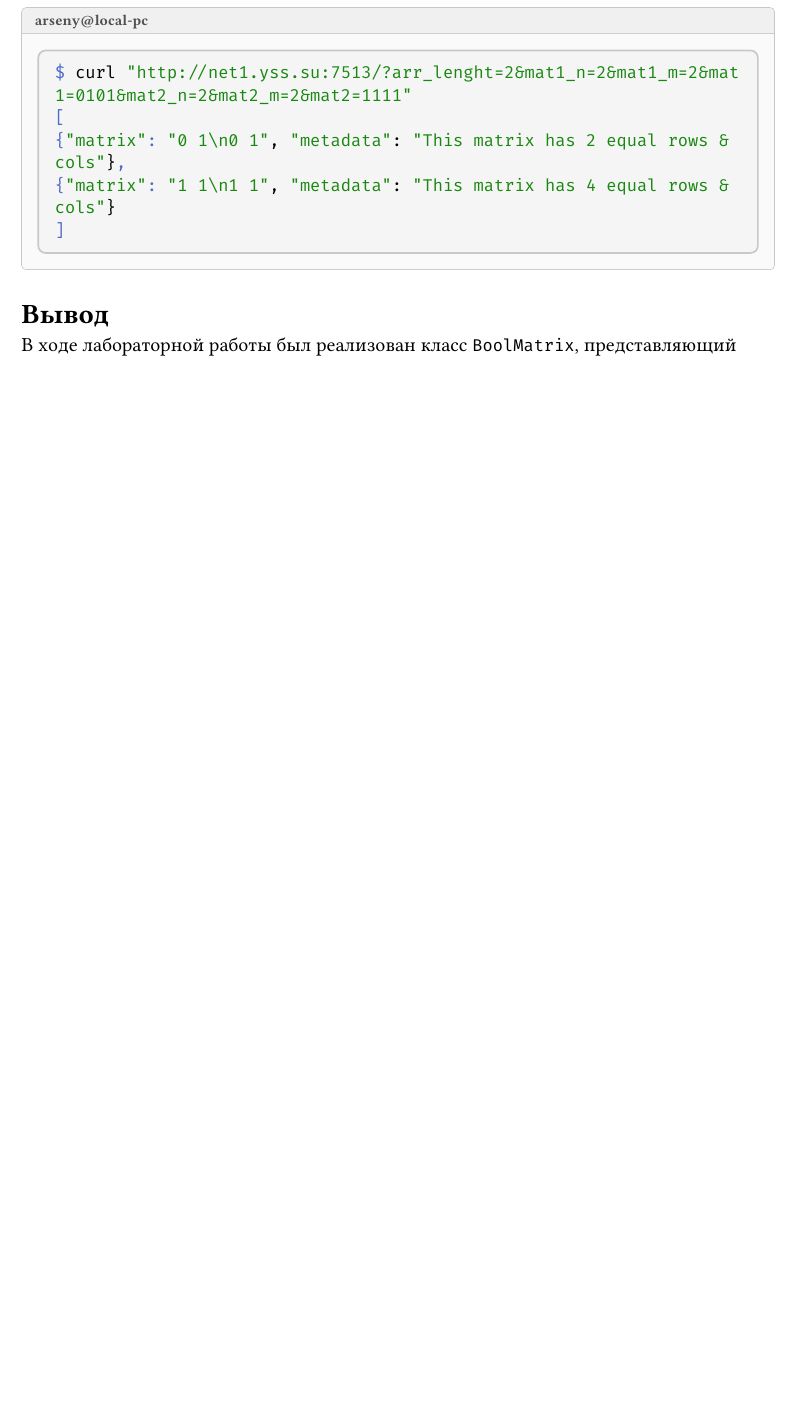
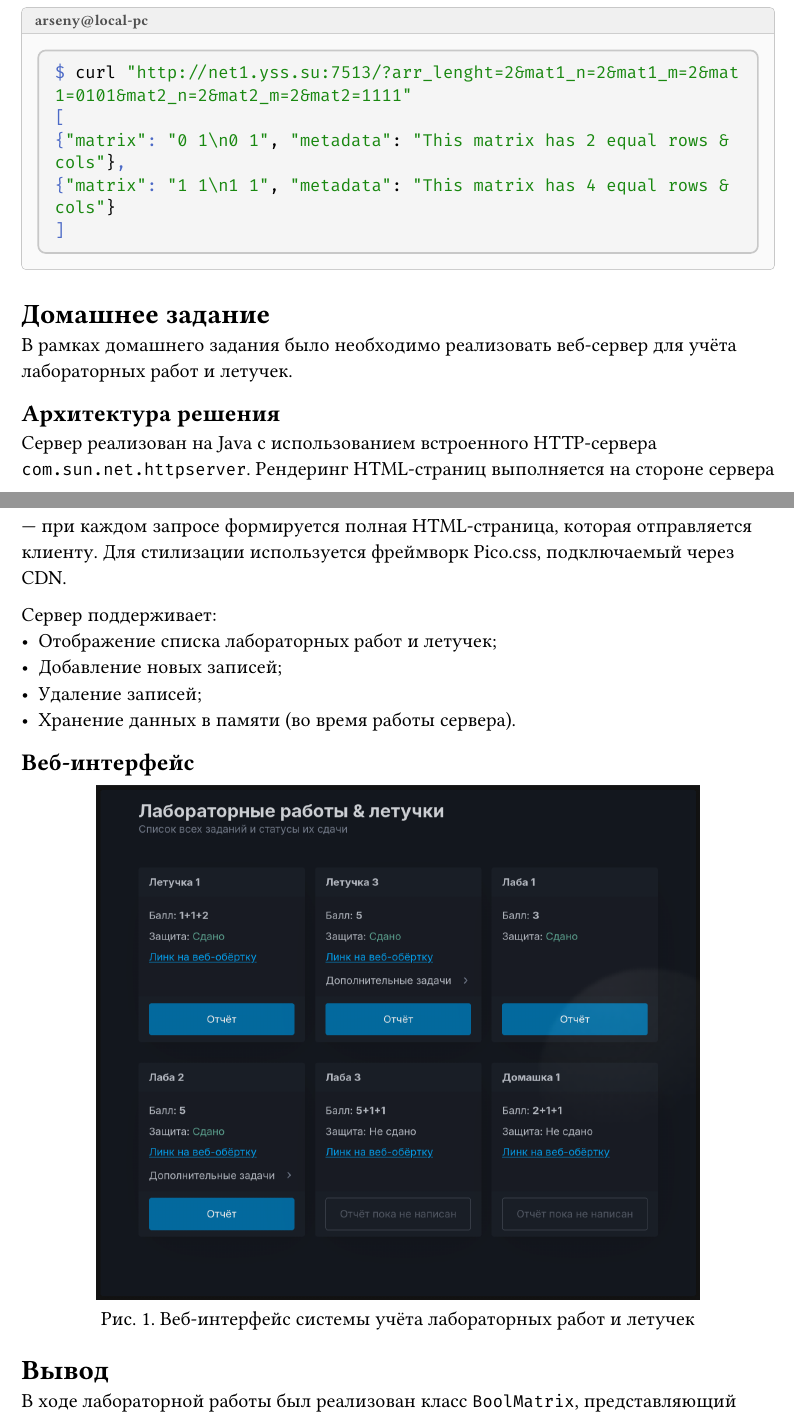
Before and after one commit to Cyber-Zhaba/plm-reports, a Typst document (lab03/lab03.typ): part of page 6 of 7 before the commit and two parts of pages 6 and 7 of 7 after it, the two joined at a grey line, cut so that both start at the same text, the shorter picture padded with empty space. Compiled offline with Typst 0.15; a missing font is replaced by an installed copy or a similar font.

Commit message:
upd lab03 + hw

````diff
--- a/lab03/lab03.typ
+++ b/lab03/lab03.typ
@@ -342,6 +342,27 @@
   ```
 ]
 
+= Домашнее задание
+
+В рамках домашнего задания было необходимо реализовать веб-сервер для учёта лабораторных работ и летучек.
+
+== Архитектура решения
+
+Сервер реализован на Java с использованием встроенного HTTP-сервера `com.sun.net.httpserver`. Рендеринг HTML-страниц выполняется на стороне сервера — при каждом запросе формируется полная HTML-страница, которая отправляется клиенту. Для стилизации используется фреймворк Pico.css, подключаемый через CDN.
+
+Сервер поддерживает:
+- Отображение списка лабораторных работ и летучек;
+- Добавление новых записей;
+- Удаление записей;
+- Хранение данных в памяти (во время работы сервера).
+
+== Веб-интерфейс
+
+#figure(
+  image("interface.png", width: 80%),
+  caption: "Веб-интерфейс системы учёта лабораторных работ и летучек",
+)
+
 = Вывод
 
 В ходе лабораторной работы был реализован класс `BoolMatrix`, представляющий булевские матрицы размера $m times n$. Класс реализует интерфейс `Comparable<BoolMatrix>`, позволяющий сравнивать матрицы по порядку — суммарному количеству строк и столбцов, все элементы которых равны между собой.
````
Also changed, not shown: 1 other file.
